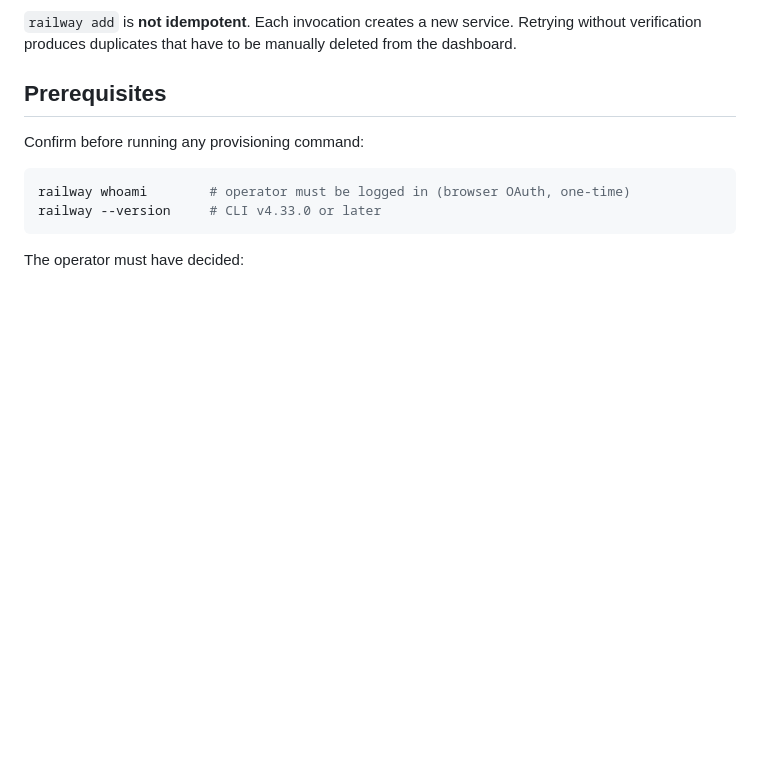
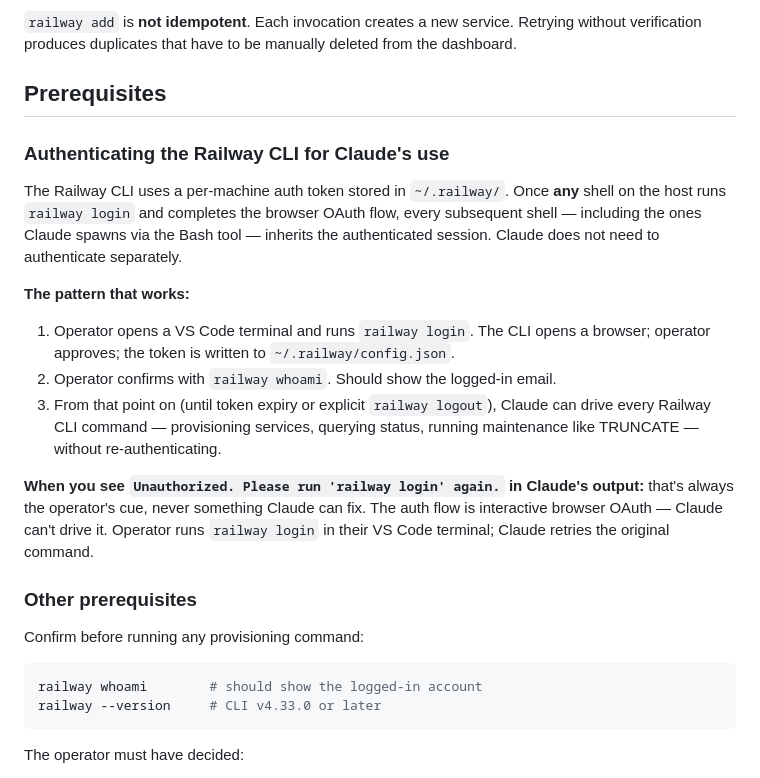
Before and after one commit to dmalcorn/shipyard, a Markdown page: gauntlet_docs/railway-setup-guide.md, the part around the change. Drawn GitHub-style; blank space fills up the shorter version.

Commit message:
railway-setup-guide: document the railway login auth handoff for Claude
Add an explicit "Authenticating the Railway CLI for Claude's use" section
in Prerequisites. Once the operator runs 'railway login' in any host
shell, the token at ~/.railway/config.json is inherited by every
subsequent shell — including Claude's Bash-tool invocations. Claude
cannot drive the interactive browser OAuth flow itself, so 'Unauthorized'
errors are always the operator's cue to re-login, not something Claude
should attempt to work around.

Co-Authored-By: Claude Opus 4.7 (1M context) <noreply@anthropic.com>

````diff
--- a/gauntlet_docs/railway-setup-guide.md
+++ b/gauntlet_docs/railway-setup-guide.md
@@ -65,10 +65,24 @@ railway variables --service <name> --kv     # all variables for a service (CONTA
 
 ## Prerequisites
 
+### Authenticating the Railway CLI for Claude's use
+
+The Railway CLI uses a per-machine auth token stored in `~/.railway/`. Once **any** shell on the host runs `railway login` and completes the browser OAuth flow, every subsequent shell — including the ones Claude spawns via the Bash tool — inherits the authenticated session. Claude does not need to authenticate separately.
+
+**The pattern that works:**
+
+1. Operator opens a VS Code terminal and runs `railway login`. The CLI opens a browser; operator approves; the token is written to `~/.railway/config.json`.
+2. Operator confirms with `railway whoami`. Should show the logged-in email.
+3. From that point on (until token expiry or explicit `railway logout`), Claude can drive every Railway CLI command — provisioning services, querying status, running maintenance like TRUNCATE — without re-authenticating.
+
+**When you see `Unauthorized. Please run 'railway login' again.` in Claude's output:** that's always the operator's cue, never something Claude can fix. The auth flow is interactive browser OAuth — Claude can't drive it. Operator runs `railway login` in their VS Code terminal; Claude retries the original command.
+
+### Other prerequisites
+
 Confirm before running any provisioning command:
 
 ```bash
-railway whoami        # operator must be logged in (browser OAuth, one-time)
+railway whoami        # should show the logged-in account
 railway --version     # CLI v4.33.0 or later
 ```
 
````
